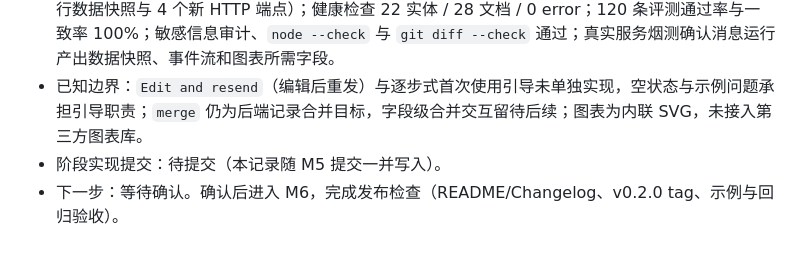
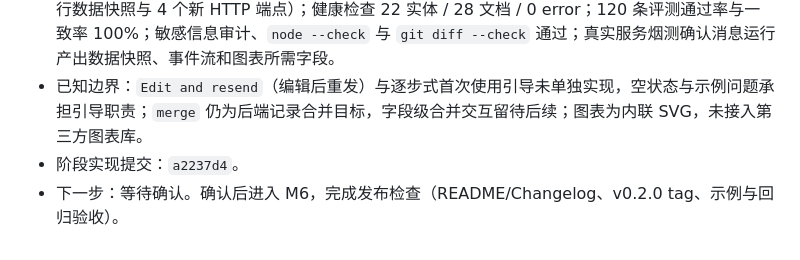
Before and after one commit to wchao030410-sudo/MetricLore, a Markdown page: docs/V0.2_ITERATION_PLAN.md, the part around the change. Rendered like a GitHub page.

Commit message:
Record v0.2 M5 completion

```diff
--- a/docs/V0.2_ITERATION_PLAN.md
+++ b/docs/V0.2_ITERATION_PLAN.md
@@ -465,5 +465,5 @@ GET    /api/wiki/graph
   - Metrics / Semantic Model / Evaluate / Settings：指标搜索与本体血缘入口、语义映射展示、评测回归摘要、运行模式与本地存储边界说明。
 - 验证：52/52 自动化测试通过（新增 `test/workbench.test.mjs` 覆盖 Wiki 列表/详情/来源/图谱、运行数据快照与 4 个新 HTTP 端点）；健康检查 22 实体 / 28 文档 / 0 error；120 条评测通过率与一致率 100%；敏感信息审计、`node --check` 与 `git diff --check` 通过；真实服务烟测确认消息运行产出数据快照、事件流和图表所需字段。
 - 已知边界：`Edit and resend`（编辑后重发）与逐步式首次使用引导未单独实现，空状态与示例问题承担引导职责；`merge` 仍为后端记录合并目标，字段级合并交互留待后续；图表为内联 SVG，未接入第三方图表库。
-- 阶段实现提交：待提交（本记录随 M5 提交一并写入）。
+- 阶段实现提交：`a2237d4`。
 - 下一步：等待确认。确认后进入 M6，完成发布检查（README/Changelog、v0.2.0 tag、示例与回归验收）。
```
